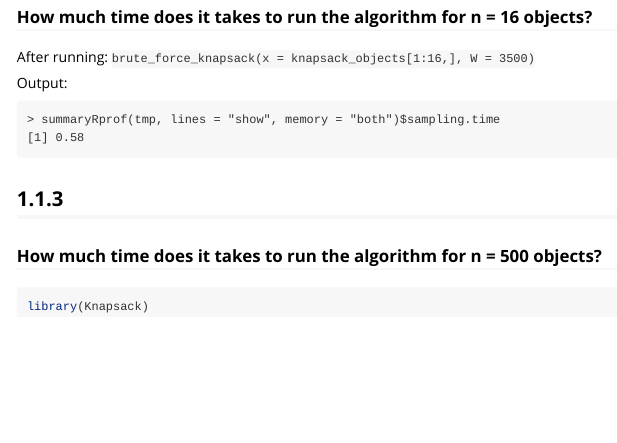
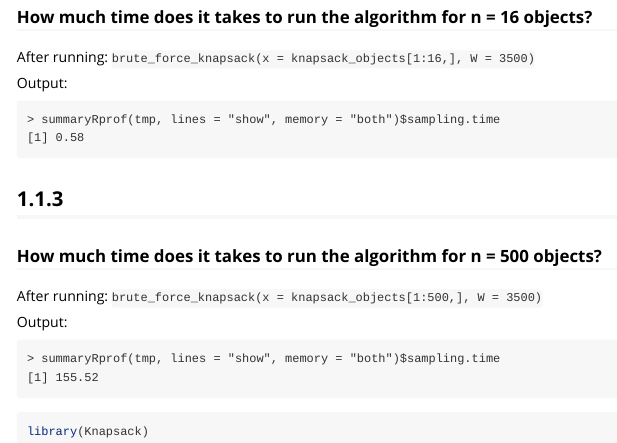
Before and after one commit to EricLiU94/Group46Lab06, an R Markdown document (Knapsack/vignettes/lab_report_knapsack.Rmd): the page in a window 1100 px wide, from 200 px down. Rendered offline with R 4.5, knitr and Pandoc, with nearby package versions.

Commit message:
Added documentation

````diff
--- a/Knapsack/vignettes/lab_report_knapsack.Rmd
+++ b/Knapsack/vignettes/lab_report_knapsack.Rmd
@@ -19,6 +19,13 @@ Output:
 ```
 ## 1.1.3
 ### How much time does it takes to run the algorithm for n = 500 objects?
+After running: `brute_force_knapsack(x = knapsack_objects[1:500,], W = 3500)`
+
+Output:
+```
+> summaryRprof(tmp, lines = "show", memory = "both")$sampling.time
+[1] 155.52
+```
 
 ```{r, include = FALSE}
 knitr::opts_chunk$set(
````
Also changed, not shown: Knapsack/R/Dynamic_programming.R (+17 -0 lines), 2 other files.
